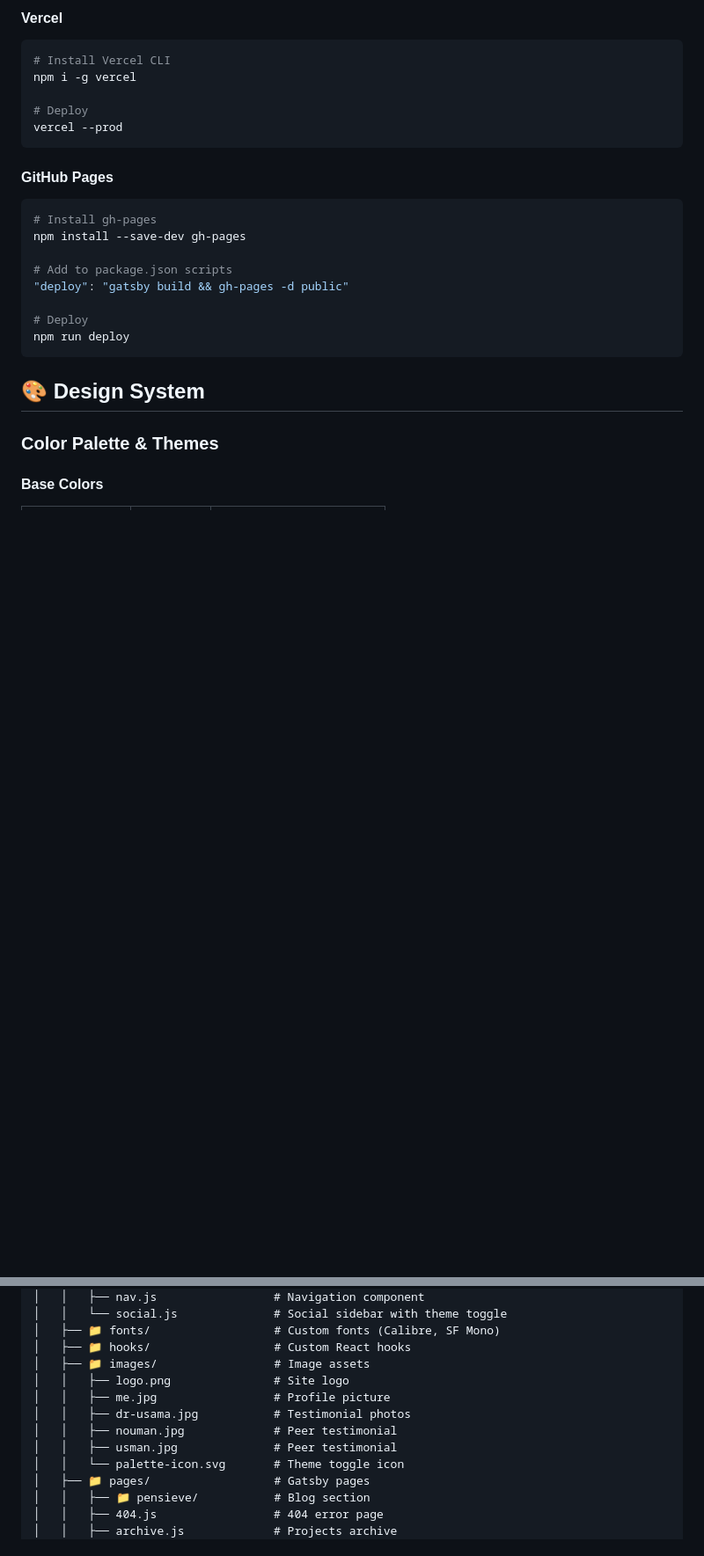
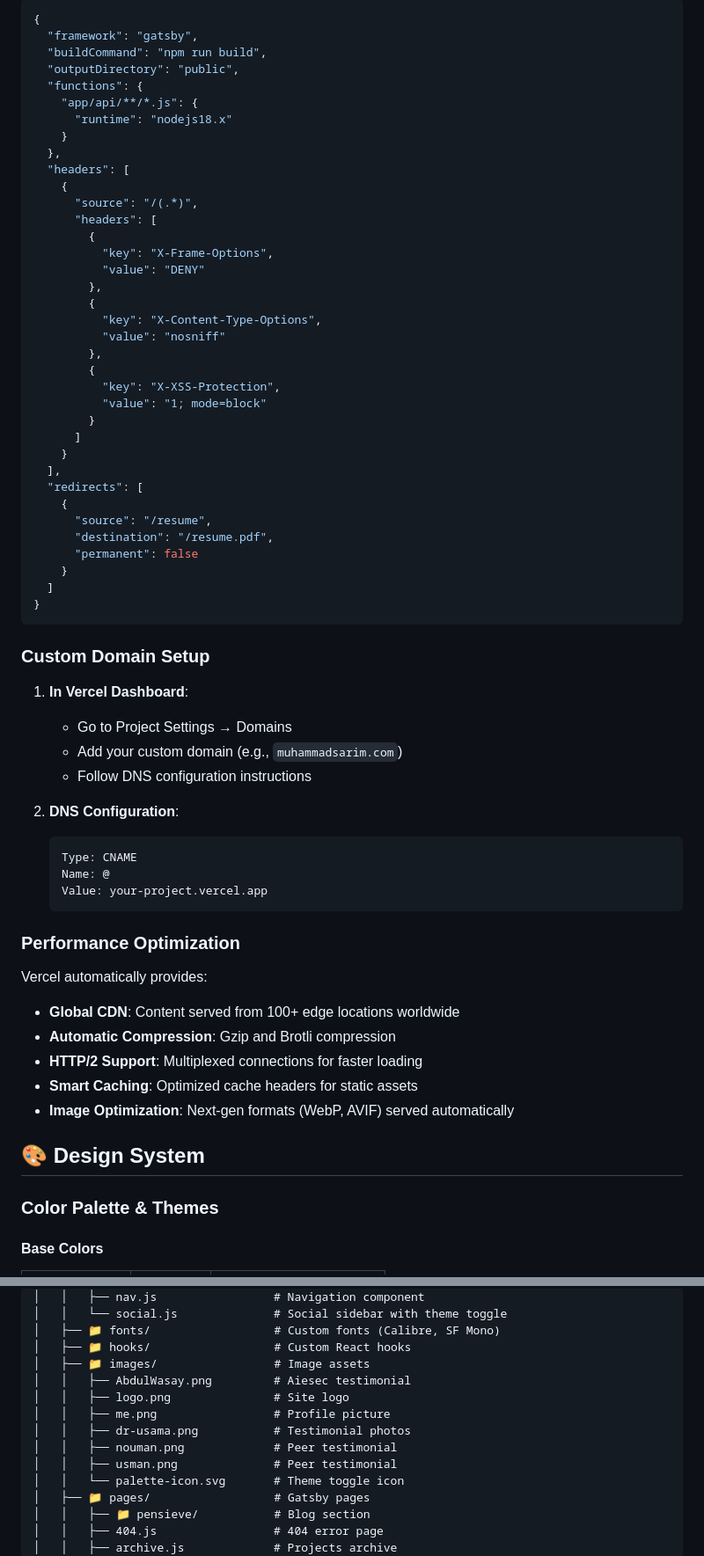
Before and after one commit to M-Sarim/iamsarim, a Markdown page: README.md, 2 parts joined by grey strips. Shown at 88% size. Drawn GitHub-style; blank space fills up the shorter version.

````diff
--- a/README.md
+++ b/README.md
@@ -193,24 +225,65 @@ npm run serve
 
-#### **Vercel**
-```bash
-# Install Vercel CLI
-npm i -g vercel
-
-# Deploy
-vercel --prod
+```json
+{
+  "framework": "gatsby",
+  "buildCommand": "npm run build",
+  "outputDirectory": "public",
+  "functions": {
+    "app/api/**/*.js": {
+      "runtime": "nodejs18.x"
+    }
+  },
+  "headers": [
+    {
+      "source": "/(.*)",
+      "headers": [
+        {
+          "key": "X-Frame-Options",
+          "value": "DENY"
+        },
+        {
+          "key": "X-Content-Type-Options",
+          "value": "nosniff"
+        },
+        {
+          "key": "X-XSS-Protection",
+          "value": "1; mode=block"
+        }
+      ]
+    }
+  ],
+  "redirects": [
+    {
+      "source": "/resume",
+      "destination": "/resume.pdf",
+      "permanent": false
+    }
+  ]
+}
 ```
 
-#### **GitHub Pages**
-```bash
-# Install gh-pages
-npm install --save-dev gh-pages
+### **Custom Domain Setup**
 
-# Add to package.json scripts
-"deploy": "gatsby build && gh-pages -d public"
+1. **In Vercel Dashboard**:
+   - Go to Project Settings → Domains
+   - Add your custom domain (e.g., `muhammadsarim.com`)
+   - Follow DNS configuration instructions
 
-# Deploy
-npm run deploy
-```
+2. **DNS Configuration**:
+   ```
+   Type: CNAME
+   Name: @
+   Value: your-project.vercel.app
+   ```
+
+### **Performance Optimization**
+
+Vercel automatically provides:
+- **Global CDN**: Content served from 100+ edge locations worldwide
+- **Automatic Compression**: Gzip and Brotli compression
+- **HTTP/2 Support**: Multiplexed connections for faster loading
+- **Smart Caching**: Optimized cache headers for static assets
+- **Image Optimization**: Next-gen formats (WebP, AVIF) served automatically
 
 ## 🎨 **Design System**
 
@@ -336,11 +399,12 @@ iamsarim/                           # Project root
 │   ├── 📁 fonts/                  # Custom fonts (Calibre, SF Mono)
 │   ├── 📁 hooks/                  # Custom React hooks
 │   ├── 📁 images/                 # Image assets
+│   │   ├── AbdulWasay.png         # Aiesec testimonial
 │   │   ├── logo.png               # Site logo
-│   │   ├── me.jpg                 # Profile picture
-│   │   ├── dr-usama.jpg           # Testimonial photos
-│   │   ├── nouman.jpg             # Peer testimonial
-│   │   ├── usman.jpg              # Peer testimonial
+│   │   ├── me.png                 # Profile picture
+│   │   ├── dr-usama.png           # Testimonial photos
+│   │   ├── nouman.png             # Peer testimonial
+│   │   ├── usman.png              # Peer testimonial
 │   │   └── palette-icon.svg       # Theme toggle icon
 │   ├── 📁 pages/                  # Gatsby pages
 │   │   ├── 📁 pensieve/           # Blog section
````
Also changed, not shown: other parts of README.md (+58 -30 lines).
